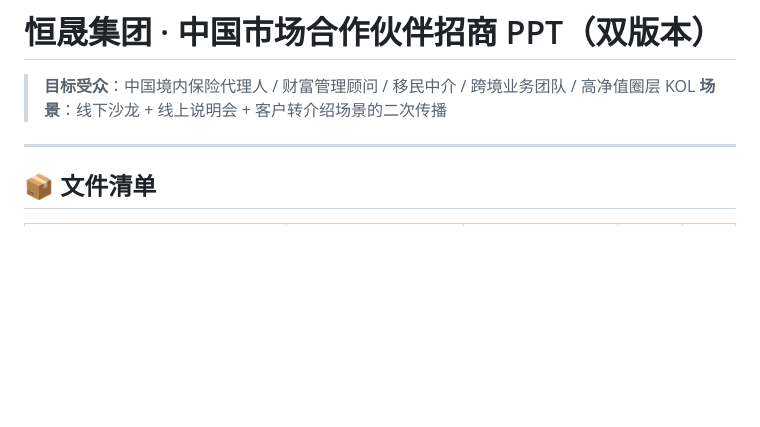
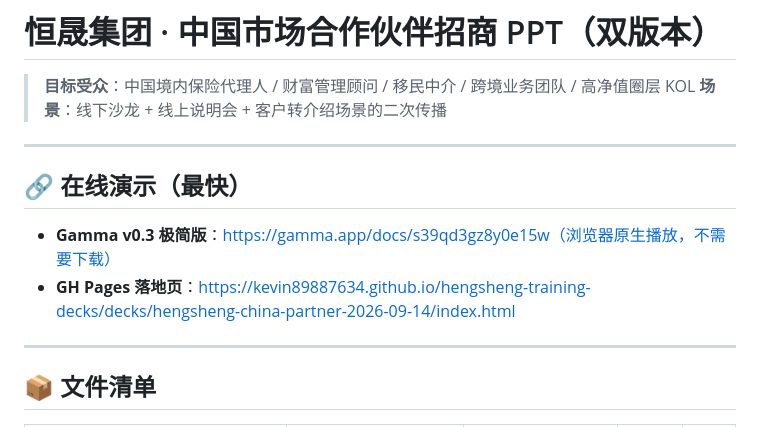
Before and after one commit to kevin89887634/hengsheng-training-decks, a Markdown page: decks/hengsheng-china-partner-2026-09-14/README.md, the part around the change. Drawn GitHub-style; blank space fills up the shorter version.

Commit message:
docs(decks/china-partner): add Gamma v0.3 link to README

```diff
--- a/decks/hengsheng-china-partner-2026-09-14/README.md
+++ b/decks/hengsheng-china-partner-2026-09-14/README.md
@@ -11,6 +11,13 @@ doc_type: 招商 PPT 双版本
 
 > **目标受众**：中国境内保险代理人 / 财富管理顾问 / 移民中介 / 跨境业务团队 / 高净值圈层 KOL
 > **场景**：线下沙龙 + 线上说明会 + 客户转介绍场景的二次传播
+
+---
+
+## 🔗 在线演示（最快）
+
+- **Gamma v0.3 极简版**：https://gamma.app/docs/s39qd3gz8y0e15w（浏览器原生播放，不需要下载）
+- **GH Pages 落地页**：https://kevin89887634.github.io/hengsheng-training-decks/decks/hengsheng-china-partner-2026-09-14/index.html
 
 ---
 
```
